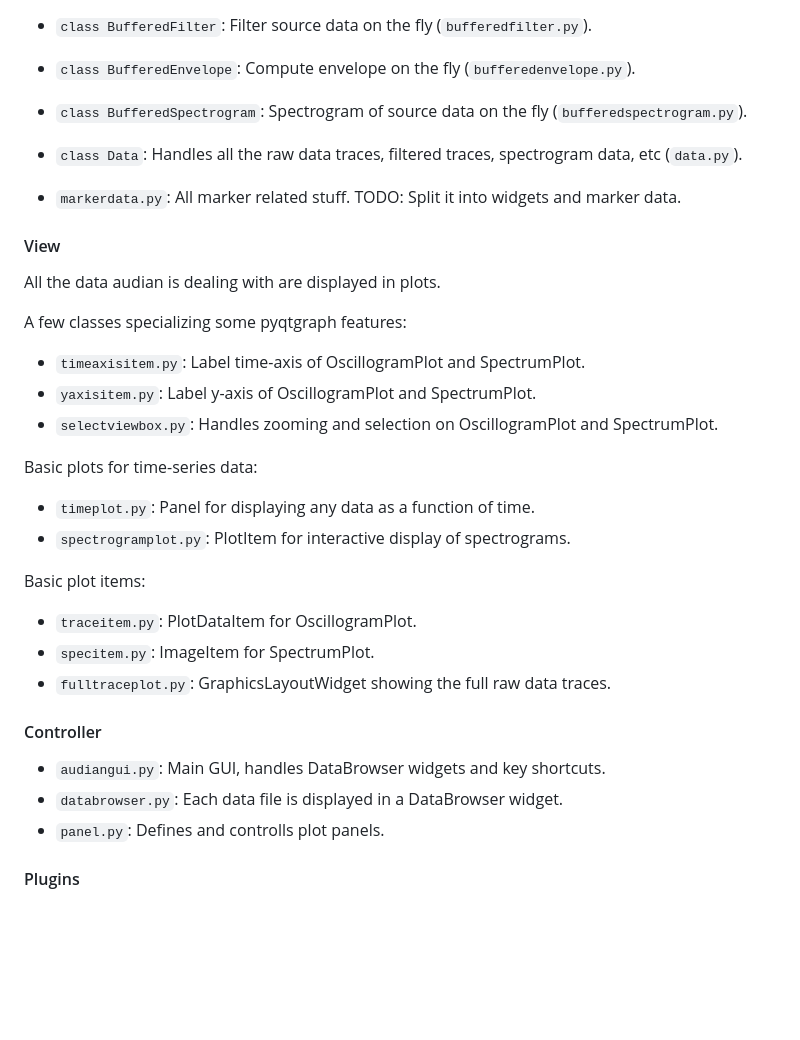
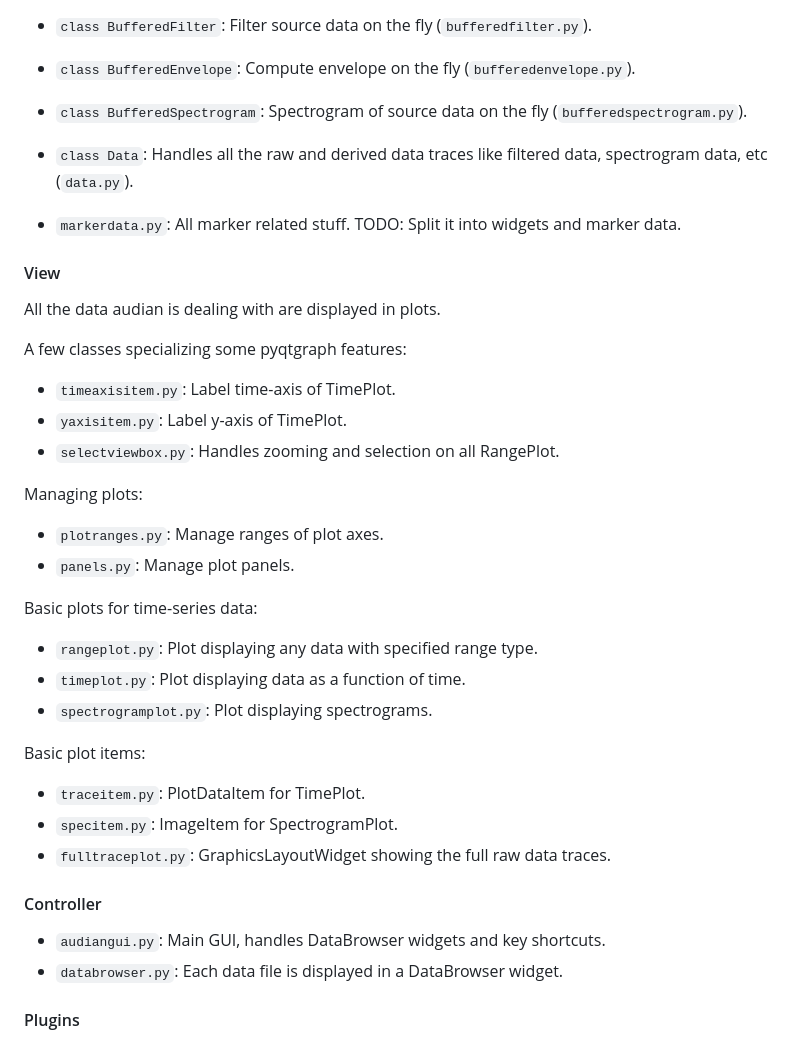
Before and after one commit to bendalab/audian, a Markdown page: README.md, the part around the change. Rendered like a GitHub page; blank space fills up the shorter version.

Commit message:
[README] update code info

```diff
--- a/README.md
+++ b/README.md
@@ -126,7 +126,7 @@ part in memory (buffer).
 - `class BufferedEnvelope`: Compute envelope on the fly (`bufferedenvelope.py`).
 - `class BufferedSpectrogram`: Spectrogram of source data on the fly (`bufferedspectrogram.py`).
 
-- `class Data`: Handles all the raw data traces, filtered traces, spectrogram data, etc (`data.py`).
+- `class Data`: Handles all the raw and derived data traces like filtered data, spectrogram data, etc (`data.py`).
 
 - `markerdata.py`: All marker related stuff. TODO: Split it into widgets and marker data.
 
@@ -136,27 +136,31 @@ All the data audian is dealing with are displayed in plots.
 
 A few classes specializing some pyqtgraph features:
 
-- `timeaxisitem.py`: Label time-axis of OscillogramPlot and SpectrumPlot.
-- `yaxisitem.py`: Label y-axis of OscillogramPlot and SpectrumPlot.
-- `selectviewbox.py`: Handles zooming and selection on OscillogramPlot
-  and SpectrumPlot.
+- `timeaxisitem.py`: Label time-axis of TimePlot.
+- `yaxisitem.py`: Label y-axis of TimePlot.
+- `selectviewbox.py`: Handles zooming and selection on all RangePlot.
+
+Managing plots:
+
+- `plotranges.py`: Manage ranges of plot axes.
+- `panels.py`: Manage plot panels.
 
 Basic plots for time-series data:
 
-- `timeplot.py`: Panel for displaying any data as a function of time.
-- `spectrogramplot.py`: PlotItem for interactive display of spectrograms.
+- `rangeplot.py`: Plot displaying any data with specified range type.
+- `timeplot.py`: Plot displaying data as a function of time.
+- `spectrogramplot.py`: Plot displaying spectrograms.
 
 Basic plot items:
 
-- `traceitem.py`: PlotDataItem for OscillogramPlot.
-- `specitem.py`: ImageItem for SpectrumPlot.
+- `traceitem.py`: PlotDataItem for TimePlot.
+- `specitem.py`: ImageItem for SpectrogramPlot.
 - `fulltraceplot.py`: GraphicsLayoutWidget showing the full raw data traces.
 
 #### Controller
 
 - `audiangui.py`: Main GUI, handles DataBrowser widgets and key shortcuts.
 - `databrowser.py`: Each data file is displayed in a DataBrowser widget.
-- `panel.py`: Defines and controlls plot panels.
 
 #### Plugins
 
```
